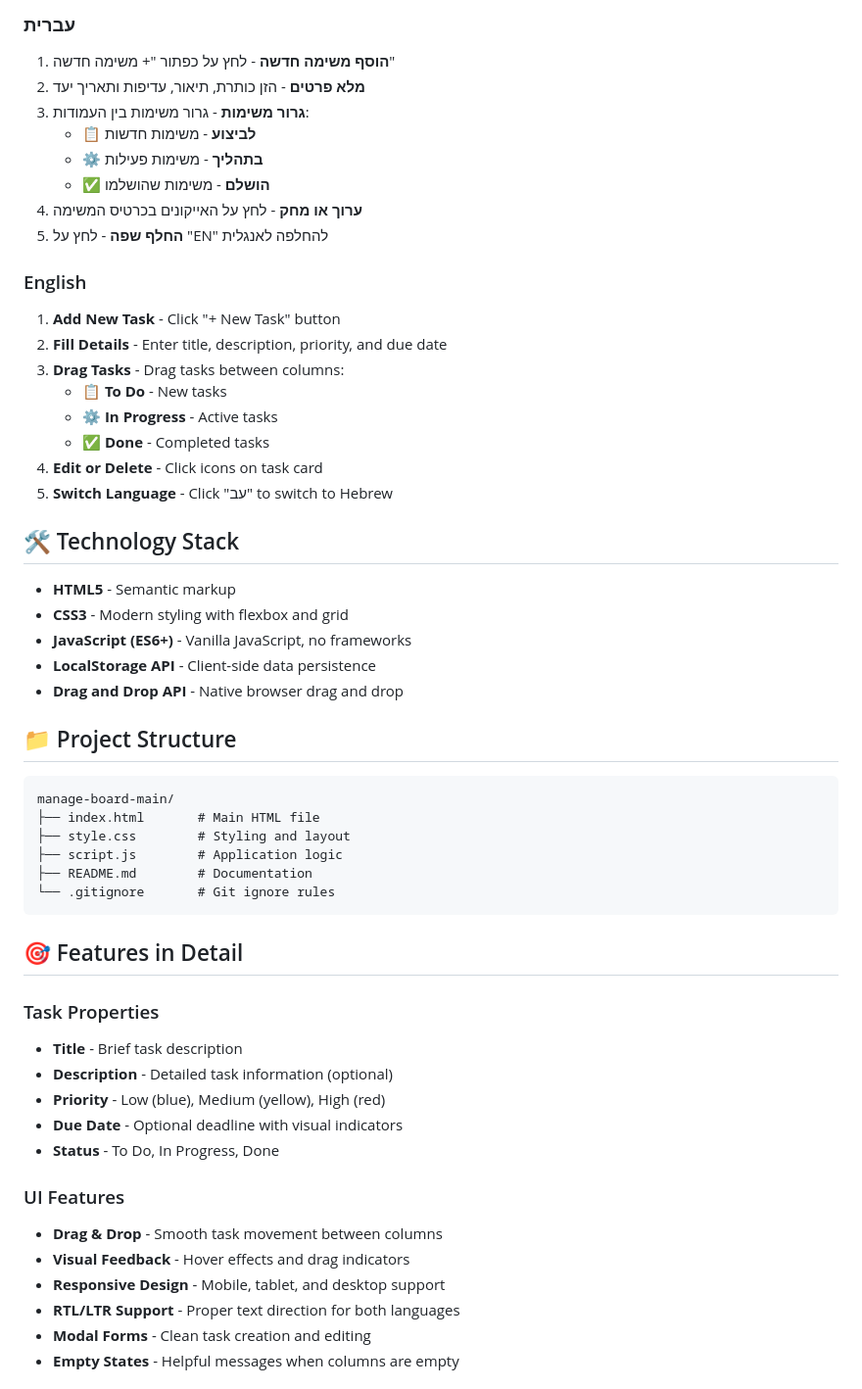
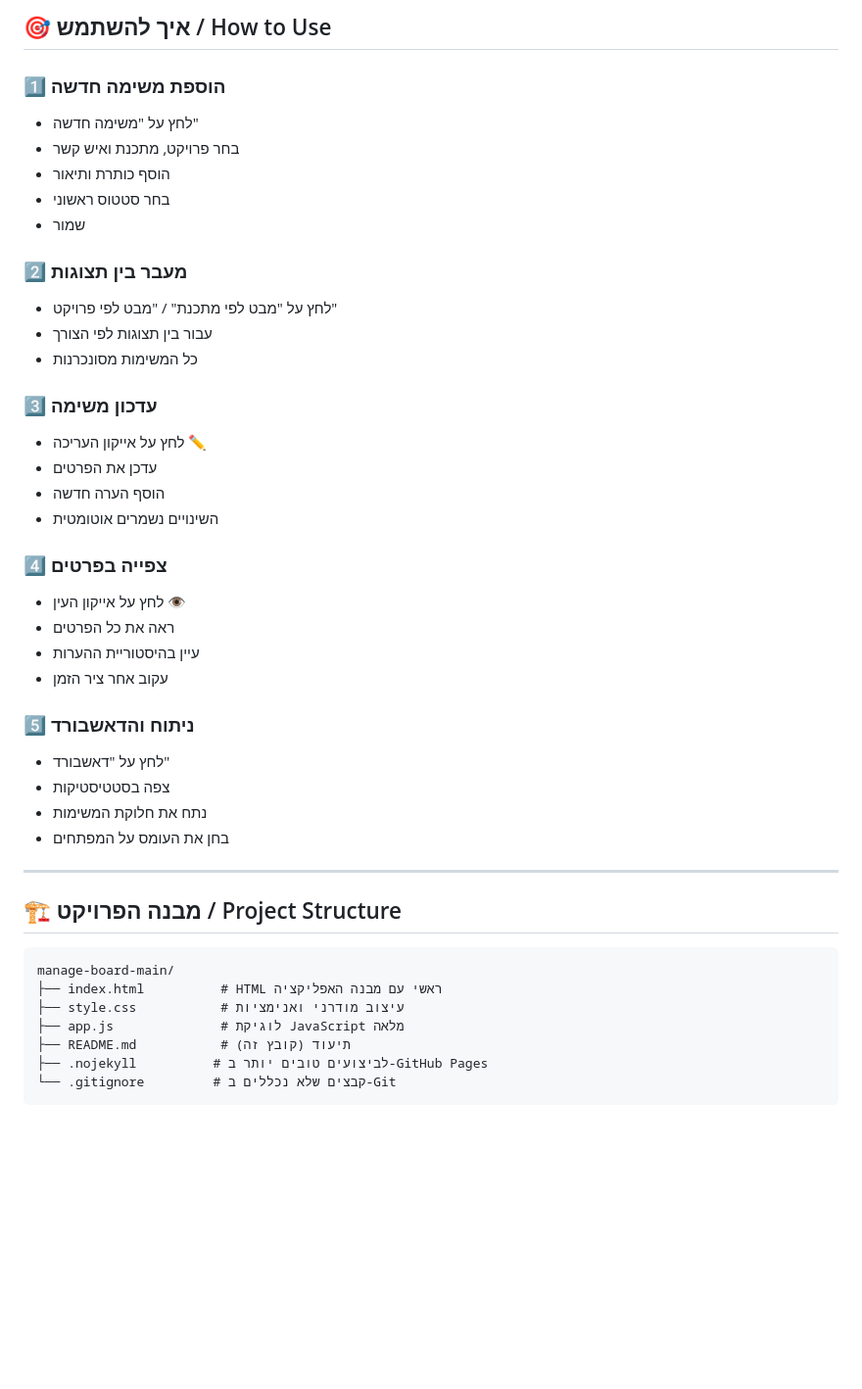
Before and after one commit to vitalibraude/manage-board-main, a Markdown page: README.md, the part around one of its changes. Shown at 98% size. GitHub-like rendering; blank space fills up the shorter version.

````diff
--- a/README.md
+++ b/README.md
@@ -53,57 +81,46 @@ python -m http.server 8000
 
-### עברית
-1. **הוסף משימה חדשה** - לחץ על כפתור "+ משימה חדשה"
-2. **מלא פרטים** - הזן כותרת, תיאור, עדיפות ותאריך יעד
-3. **גרור משימות** - גרור משימות בין העמודות:
-   - 📋 **לביצוע** - משימות חדשות
-   - ⚙️ **בתהליך** - משימות פעילות
-   - ✅ **הושלם** - משימות שהושלמו
-4. **ערוך או מחק** - לחץ על האייקונים בכרטיס המשימה
-5. **החלף שפה** - לחץ על "EN" להחלפה לאנגלית
+## 🎯 איך להשתמש / How to Use
 
-### English
-1. **Add New Task** - Click "+ New Task" button
-2. **Fill Details** - Enter title, description, priority, and due date
-3. **Drag Tasks** - Drag tasks between columns:
-   - 📋 **To Do** - New tasks
-   - ⚙️ **In Progress** - Active tasks
-   - ✅ **Done** - Completed tasks
-4. **Edit or Delete** - Click icons on task card
-5. **Switch Language** - Click "עב" to switch to Hebrew
+### 1️⃣ **הוספת משימה חדשה**
+- לחץ על "משימה חדשה"
+- בחר פרויקט, מתכנת ואיש קשר
+- הוסף כותרת ותיאור
+- בחר סטטוס ראשוני
+- שמור
 
-## 🛠️ Technology Stack
+### 2️⃣ **מעבר בין תצוגות**
+- לחץ על "מבט לפי מתכנת" / "מבט לפי פרויקט"
+- עבור בין תצוגות לפי הצורך
+- כל המשימות מסונכרנות
 
-- **HTML5** - Semantic markup
-- **CSS3** - Modern styling with flexbox and grid
-- **JavaScript (ES6+)** - Vanilla JavaScript, no frameworks
-- **LocalStorage API** - Client-side data persistence
-- **Drag and Drop API** - Native browser drag and drop
+### 3️⃣ **עדכון משימה**
+- לחץ על אייקון העריכה ✏️
+- עדכן את הפרטים
+- הוסף הערה חדשה
+- השינויים נשמרים אוטומטית
 
-## 📁 Project Structure
+### 4️⃣ **צפייה בפרטים**
+- לחץ על אייקון העין 👁️
+- ראה את כל הפרטים
+- עיין בהיסטוריית ההערות
+- עקוב אחר ציר הזמן
+
+### 5️⃣ **ניתוח והדאשבורד**
+- לחץ על "דאשבורד"
+- צפה בסטטיסטיקות
+- נתח את חלוקת המשימות
+- בחן את העומס על המפתחים
+
+---
+
+## 🏗 מבנה הפרויקט / Project Structure
 
 ```
 manage-board-main/
-├── index.html       # Main HTML file
-├── style.css        # Styling and layout
-├── script.js        # Application logic
-├── README.md        # Documentation
-└── .gitignore       # Git ignore rules
+├── index.html          # HTML ראשי עם מבנה האפליקציה
+├── style.css           # עיצוב מודרני ואנימציות
+├── app.js              # לוגיקת JavaScript מלאה
+├── README.md           # תיעוד (קובץ זה)
+├── .nojekyll          # לביצועים טובים יותר ב-GitHub Pages
+└── .gitignore         # קבצים שלא נכללים ב-Git
 ```
-
-## 🎯 Features in Detail
-
-### Task Properties
-- **Title** - Brief task description
-- **Description** - Detailed task information (optional)
-- **Priority** - Low (blue), Medium (yellow), High (red)
-- **Due Date** - Optional deadline with visual indicators
-- **Status** - To Do, In Progress, Done
-
-### UI Features
-- **Drag & Drop** - Smooth task movement between columns
-- **Visual Feedback** - Hover effects and drag indicators
-- **Responsive Design** - Mobile, tablet, and desktop support
-- **RTL/LTR Support** - Proper text direction for both languages
-- **Modal Forms** - Clean task creation and editing
-- **Empty States** - Helpful messages when columns are empty
-
````
Also changed, not shown: other parts of README.md (+175 -73 lines).
